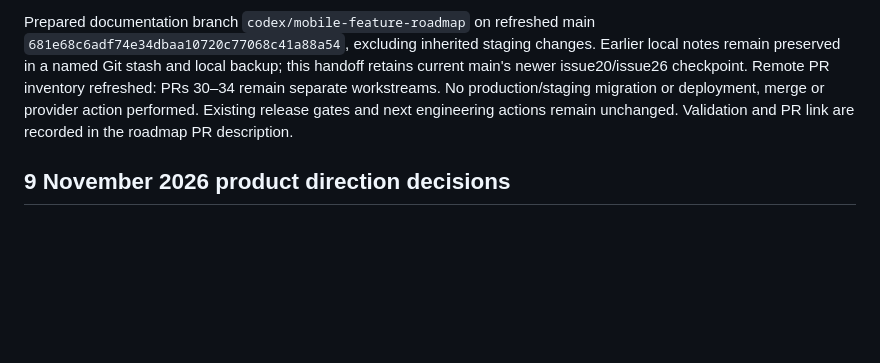
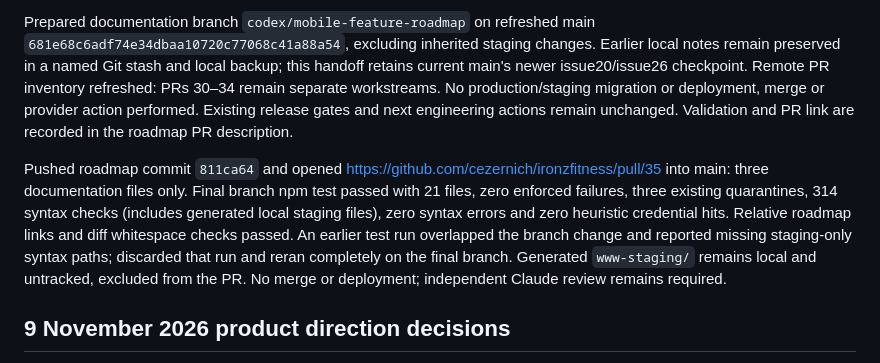
Before and after one commit to cezernich/ironzfitness, a Markdown page: docs/SESSION_LOG.md, the part around the change. Rendered like a GitHub page; blank space fills up the shorter version.

Commit message:
docs: record roadmap PR and validation results

```diff
--- a/docs/SESSION_LOG.md
+++ b/docs/SESSION_LOG.md
@@ -5,6 +5,8 @@
 Saved docs/FEATURE_ROADMAP.md at Chase's request following a read-only Intervals.icu review. Covers twelve feature candidates, delivery dependencies, mobile interactions, weather-aware workout guidance and source references. Annual planning and route tracking were subscription-gated and assessed from official descriptions. No private athlete records, account settings or training rules copied or changed.
 
 Prepared documentation branch `codex/mobile-feature-roadmap` on refreshed main `681e68c6adf74e34dbaa10720c77068c41a88a54`, excluding inherited staging changes. Earlier local notes remain preserved in a named Git stash and local backup; this handoff retains current main's newer issue20/issue26 checkpoint. Remote PR inventory refreshed: PRs 30–34 remain separate workstreams. No production/staging migration or deployment, merge or provider action performed. Existing release gates and next engineering actions remain unchanged. Validation and PR link are recorded in the roadmap PR description.
+
+Pushed roadmap commit `811ca64` and opened https://github.com/cezernich/ironzfitness/pull/35 into main: three documentation files only. Final branch npm test passed with 21 files, zero enforced failures, three existing quarantines, 314 syntax checks (includes generated local staging files), zero syntax errors and zero heuristic credential hits. Relative roadmap links and diff whitespace checks passed. An earlier test run overlapped the branch change and reported missing staging-only syntax paths; discarded that run and reran completely on the final branch. Generated `www-staging/` remains local and untracked, excluded from the PR. No merge or deployment; independent Claude review remains required.
 
 ## 9 November 2026 product direction decisions
 
```
Also changed, not shown: docs/SESSION_STATE.md (+1 -1 lines).
